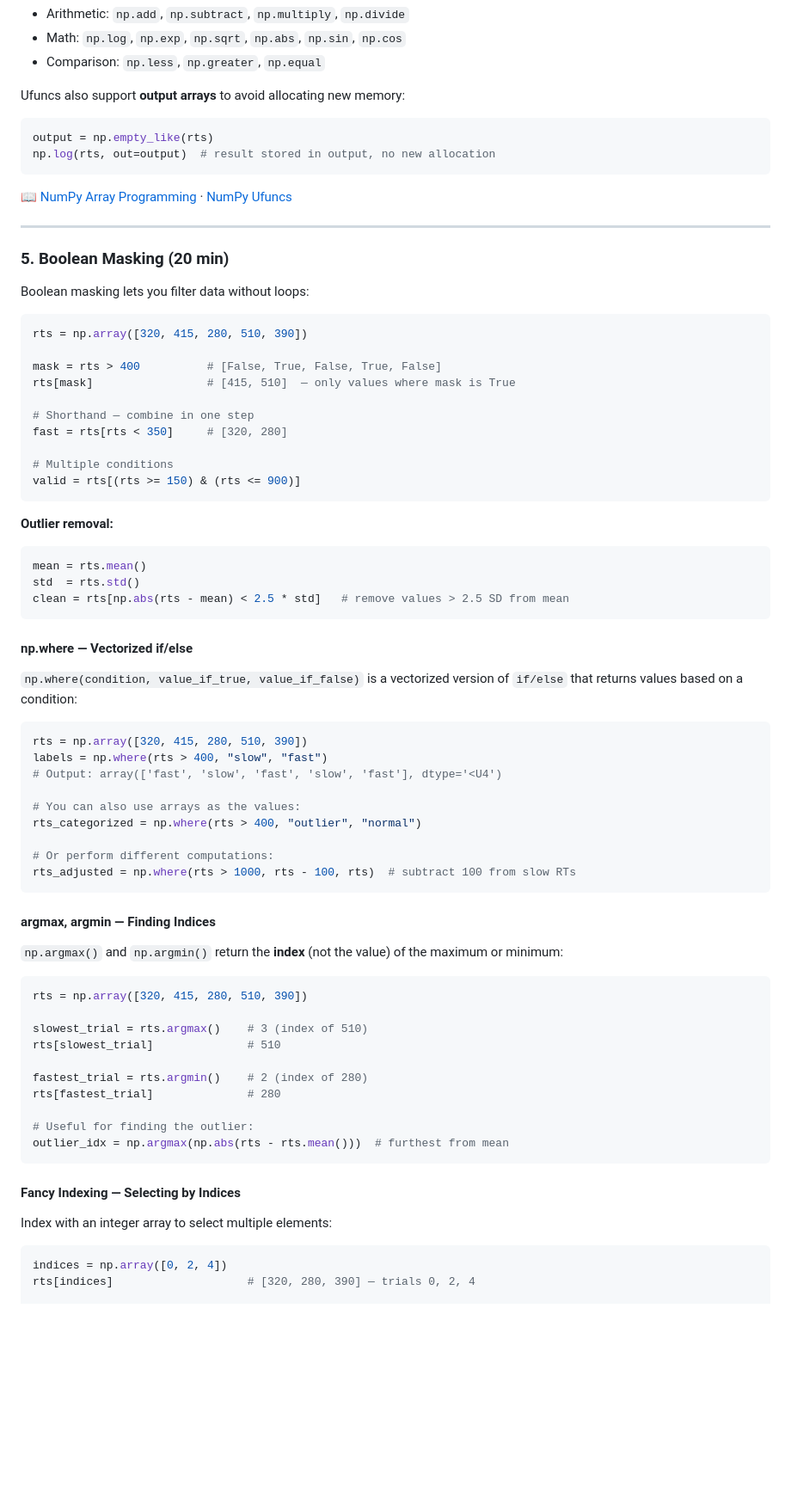
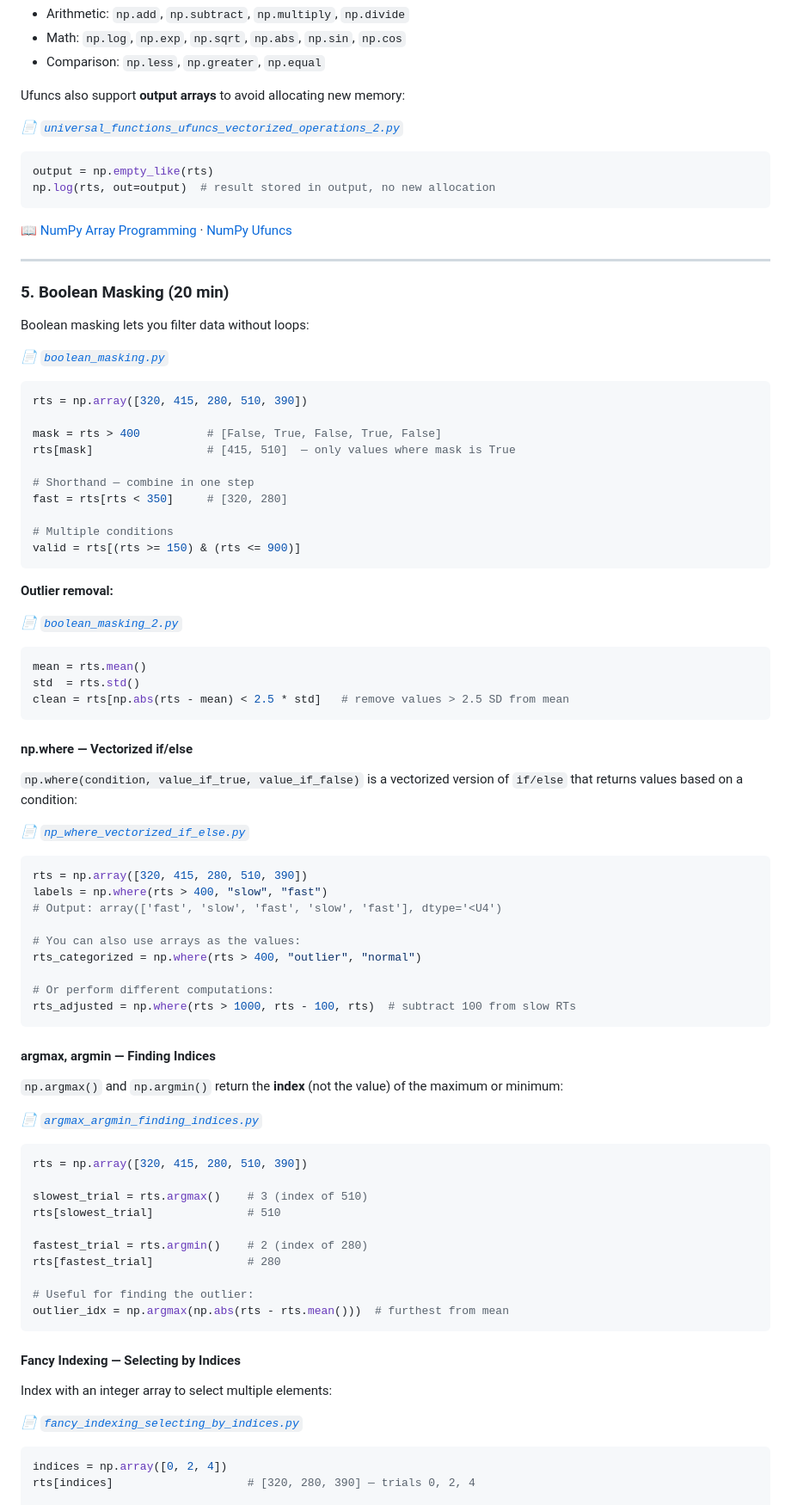
Before and after one commit to audachang/ncu-compneuro-2026-spring, a Markdown page: week-07-numpy_data_manipulation_and_visualization/week-07-numpy_and_data_manipulation.md, the part around one of its changes. Shown at 86% size. Drawn GitHub-style; blank space fills up the shorter version.

Commit message:
docs: add code/ file references to all code blocks in week-07 md notes

````diff
--- a/week-07-numpy_data_manipulation_and_visualization/week-07-numpy_and_data_manipulation.md
+++ b/week-07-numpy_data_manipulation_and_visualization/week-07-numpy_and_data_manipulation.md
@@ -238,6 +248,7 @@ Common ufuncs:
 
 Ufuncs also support **output arrays** to avoid allocating new memory:
 
+*📄 [`universal_functions_ufuncs_vectorized_operations_2.py`](code/numpy/universal_functions_ufuncs_vectorized_operations_2.py)*
 ```python
 output = np.empty_like(rts)
 np.log(rts, out=output)  # result stored in output, no new allocation
@@ -251,6 +262,7 @@ np.log(rts, out=output)  # result stored in output, no new allocation
 
 Boolean masking lets you filter data without loops:
 
+*📄 [`boolean_masking.py`](code/numpy/boolean_masking.py)*
 ```python
 rts = np.array([320, 415, 280, 510, 390])
 
@@ -266,6 +278,7 @@ valid = rts[(rts >= 150) & (rts <= 900)]
 
 **Outlier removal:**
 
+*📄 [`boolean_masking_2.py`](code/numpy/boolean_masking_2.py)*
 ```python
 mean = rts.mean()
 std  = rts.std()
@@ -276,6 +289,7 @@ clean = rts[np.abs(rts - mean) < 2.5 * std]   # remove values > 2.5 SD from mean
 
 `np.where(condition, value_if_true, value_if_false)` is a vectorized version of `if/else` that returns values based on a condition:
 
+*📄 [`np_where_vectorized_if_else.py`](code/numpy/np_where_vectorized_if_else.py)*
 ```python
 rts = np.array([320, 415, 280, 510, 390])
 labels = np.where(rts > 400, "slow", "fast")
@@ -292,6 +306,7 @@ rts_adjusted = np.where(rts > 1000, rts - 100, rts)  # subtract 100 from slow RT
 
 `np.argmax()` and `np.argmin()` return the **index** (not the value) of the maximum or minimum:
 
+*📄 [`argmax_argmin_finding_indices.py`](code/numpy/argmax_argmin_finding_indices.py)*
 ```python
 rts = np.array([320, 415, 280, 510, 390])
 
@@ -309,6 +324,7 @@ outlier_idx = np.argmax(np.abs(rts - rts.mean()))  # furthest from mean
 
 Index with an integer array to select multiple elements:
 
+*📄 [`fancy_indexing_selecting_by_indices.py`](code/numpy/fancy_indexing_selecting_by_indices.py)*
 ```python
 indices = np.array([0, 2, 4])
 rts[indices]                    # [320, 280, 390] — trials 0, 2, 4
````
Also changed, not shown: other parts of week-07-numpy_data_manipulation_and_visualization/week-07-numpy_and_data_manipulation.md (+17 -0 lines), week-07-numpy_data_manipulation_and_visualization/week-07-data_visualization_with_matplotlib.md (+15 -0 lines), week-07-numpy_data_manipulation_and_visualization/week-07-pandas_and_dataframes.md (+16 -0 lines).
